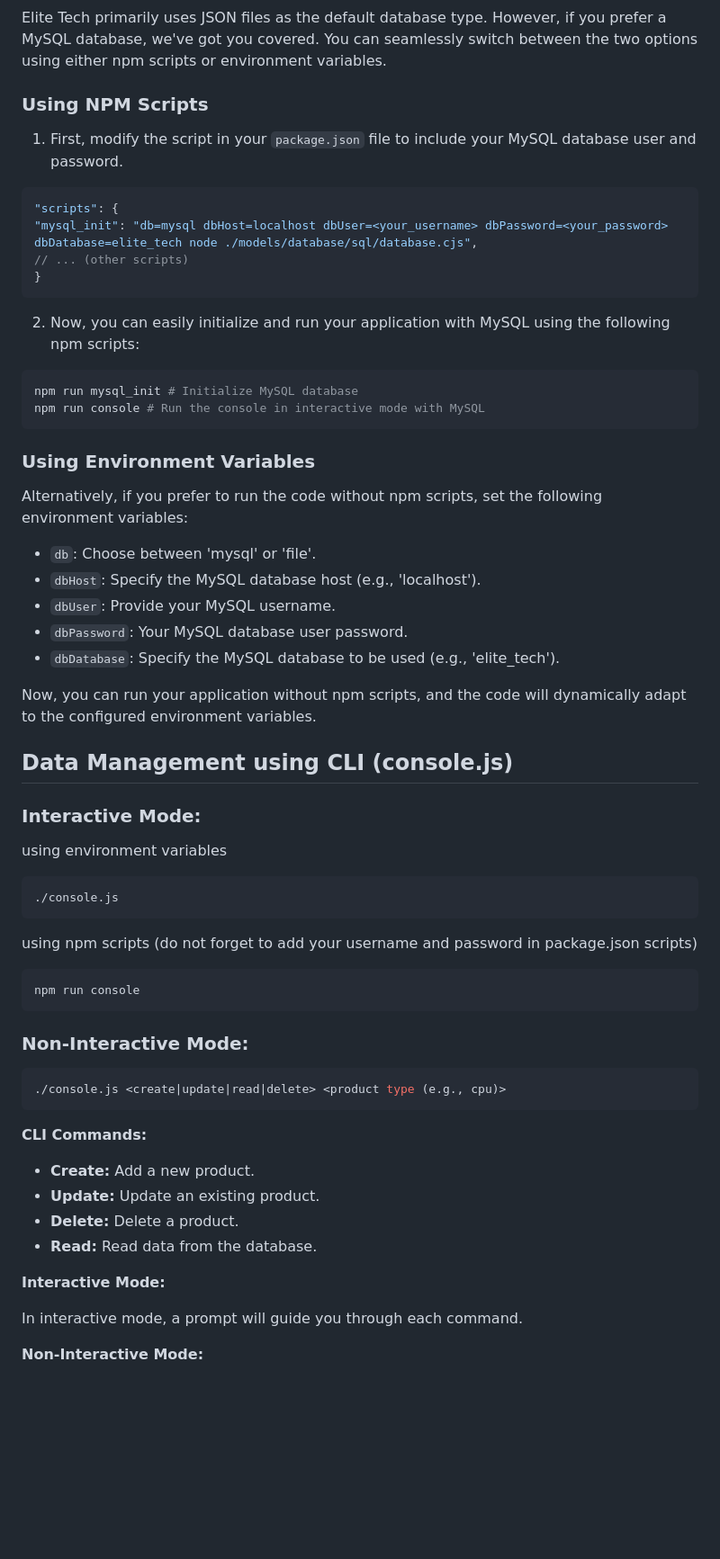
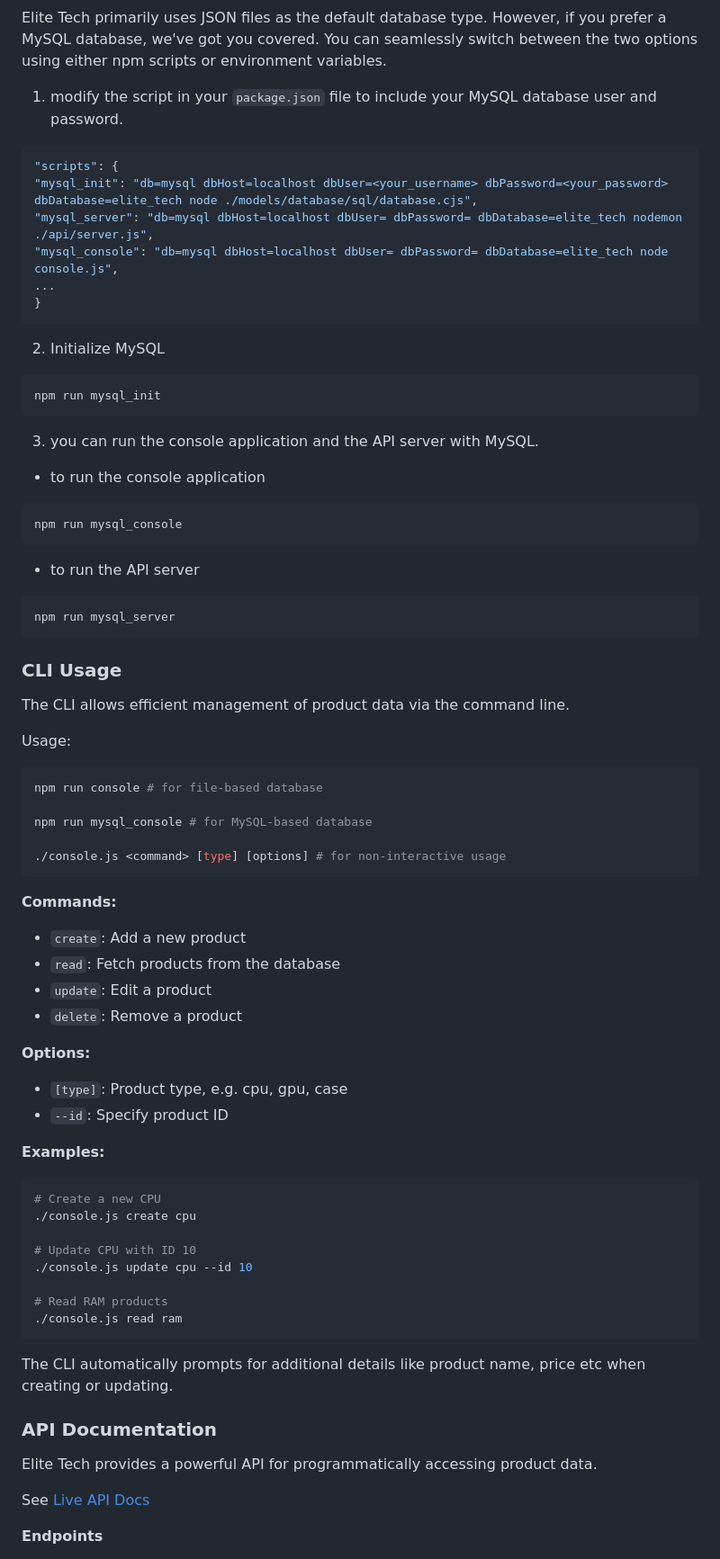
Before and after one commit to mohamedtharwat000/eliteTech, a Markdown page: README.md, the part around the change printed below. Shown: that part at 90% size. Drawn GitHub-style; blank space fills up the shorter version.

````diff
--- a/README.md
+++ b/README.md
@@ -18,67 +54,80 @@ this project was created by [Mohamed Tharwat](https://www.linkedin.com/in/mohame
 Elite Tech primarily uses JSON files as the default database type. However, if you prefer a MySQL database, we've got you covered. You can seamlessly switch between the two options using either npm scripts or environment variables.
 
-### Using NPM Scripts
-
-1. First, modify the script in your `package.json` file to include your MySQL database user and password.
+1. modify the script in your `package.json` file to include your MySQL database user and password.
 
 ```json
 "scripts": {
 "mysql_init": "db=mysql dbHost=localhost dbUser=<your_username> dbPassword=<your_password> dbDatabase=elite_tech node ./models/database/sql/database.cjs",
-// ... (other scripts)
+"mysql_server": "db=mysql dbHost=localhost dbUser= dbPassword= dbDatabase=elite_tech nodemon ./api/server.js",
+"mysql_console": "db=mysql dbHost=localhost dbUser= dbPassword= dbDatabase=elite_tech node console.js",
+...
 }
 ```
 
-2. Now, you can easily initialize and run your application with MySQL using the following npm scripts:
+2. Initialize MySQL
 
-```sh
-npm run mysql_init # Initialize MySQL database
-npm run console # Run the console in interactive mode with MySQL
+```bash
+npm run mysql_init
 ```
 
-### Using Environment Variables
+3. you can run the console application and the API server with MySQL.
 
-Alternatively, if you prefer to run the code without npm scripts, set the following environment variables:
-
-- `db`: Choose between 'mysql' or 'file'.
-- `dbHost`: Specify the MySQL database host (e.g., 'localhost').
-- `dbUser`: Provide your MySQL username.
-- `dbPassword`: Your MySQL database user password.
-- `dbDatabase`: Specify the MySQL database to be used (e.g., 'elite_tech').
-
-Now, you can run your application without npm scripts, and the code will dynamically adapt to the configured environment variables.
-
-## Data Management using CLI (console.js)
-
-### Interactive Mode:
-
-using environment variables
-
-```sh
-./console.js
+- to run the console application
+```bash
+npm run mysql_console
+```
+- to run the API server
+```bash
+npm run mysql_server
 ```
 
-using npm scripts (do not forget to add your username and password in package.json scripts)
 
-```sh
-npm run console
+### CLI Usage
+
+The CLI allows efficient management of product data via the command line.
+
+Usage:
+
+```bash
+npm run console # for file-based database
+
+npm run mysql_console # for MySQL-based database
+
+./console.js <command> [type] [options] # for non-interactive usage
 ```
 
-### Non-Interactive Mode:
+**Commands:**
 
-```sh
-./console.js <create|update|read|delete> <product type (e.g., cpu)>
+- `create`: Add a new product
+- `read`: Fetch products from the database
+- `update`: Edit a product
+- `delete`: Remove a product
+
+**Options:**
+
+- `[type]`: Product type, e.g. cpu, gpu, case
+- `--id`: Specify product ID
+
+**Examples:**
+
+```bash
+# Create a new CPU
+./console.js create cpu
+
+# Update CPU with ID 10
+./console.js update cpu --id 10
+
+# Read RAM products
+./console.js read ram
 ```
 
-**CLI Commands:**
+The CLI automatically prompts for additional details like product name, price etc when creating or updating.
 
-- **Create:** Add a new product.
-- **Update:** Update an existing product.
-- **Delete:** Delete a product.
-- **Read:** Read data from the database.
+### API Documentation
 
-**Interactive Mode:**
+Elite Tech provides a powerful API for programmatically accessing product data.
 
-In interactive mode, a prompt will guide you through each command.
+See [Live API Docs](https://mohamedtharwat000.github.io/eliteTech/)
 
-**Non-Interactive Mode:**
+**Endpoints**
 
````
Also changed, not shown: other parts of README.md (+123 -35 lines).
